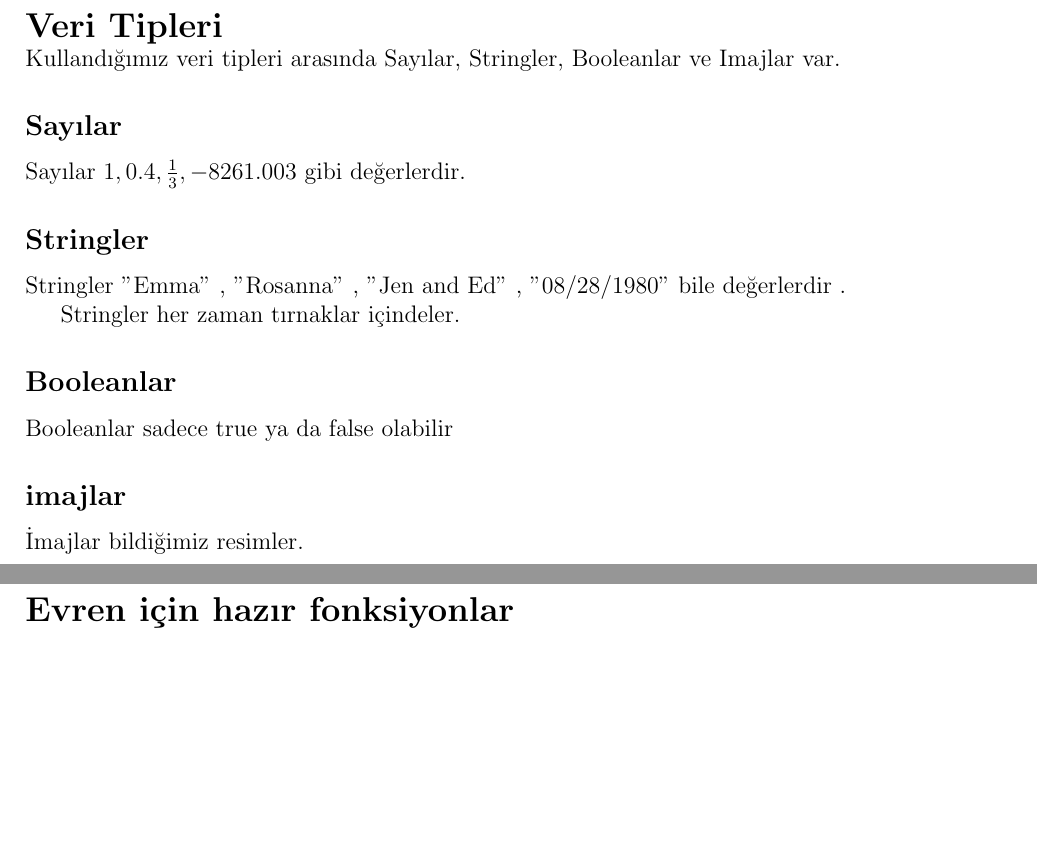
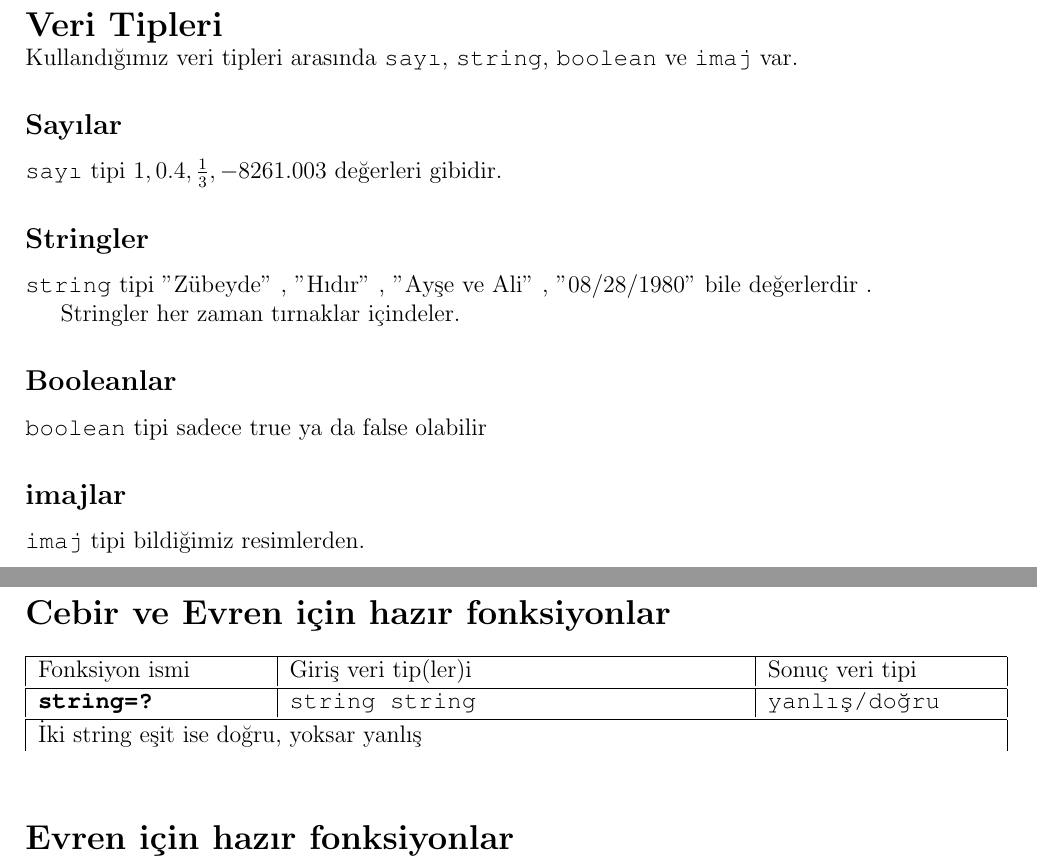
Before and after one commit to chrisstephenson/cebirveprogramlama-defter, a LaTeX document (cebir-ve-evren-defteri.tex): two parts of pages 12 and 101 of 101, joined at a grey line, cut so that both start at the same text, the shorter picture padded with empty space. Compiled offline with pdfLaTeX.

Commit message:
Veri tiplerin tanımları düzeldi

```diff
--- a/cebir-ve-evren-defteri.tex
+++ b/cebir-ve-evren-defteri.tex
@@ -353,23 +353,23 @@ Hedef (yakut) için koordinatlar:  & &  \\[4ex]
 \includegraphics[width=1\linewidth]{cebir-bolum-03-000.png}
 \newpage
 \noindent{\Large \bf Veri Tipleri}\\
-Kullandığımız veri tipleri arasında Sayılar, Stringler, Booleanlar ve Imajlar var.
+Kullandığımız veri tipleri arasında \texttt{sayı}, \texttt{string}, \texttt{boolean} ve \texttt{imaj} var.
 
 
 \subsection*{Sayılar}
-Sayılar
-$ 1 , 0.4 , \frac{1}{3} , -8261.003 $ gibi değerlerdir.
+\texttt{sayı} tipi
+$ 1 , 0.4 , \frac{1}{3} , -8261.003 $ değerleri gibidir.
 
 \subsection*{Stringler}
-Stringler "Emma" , "Rosanna" , "Jen and Ed" ,  "08/28/1980" bile değerlerdir .
+\texttt{string} tipi "Zübeyde" , "Hıdır" , "Ayşe ve Ali" ,  "08/28/1980" bile değerlerdir .
 
 Stringler her zaman tırnaklar içindeler.
 
 \subsection*{Booleanlar}
-Booleanlar sadece true ya da false olabilir
+\texttt{boolean} tipi sadece true ya da false olabilir
 
 \subsection*{imajlar}
-İmajlar bildiğimiz resimler.
+\texttt{imaj} tipi bildiğimiz resimlerden.
 
 
 %.
@@ -1279,6 +1279,14 @@ Veri yapı ismi&Veri tipi\\
 \tasarimtablosu{ }
 
 \newpage
+\section*{Cebir ve Evren  için hazır fonksiyonlar}
+\begin{tabular}{| p{4cm} | p{8cm} | p{4cm} |  }
+\hline
+Fonksiyon ismi&Giriş veri tip(ler)i&Sonuç veri tipi\\
+
+\end{tabular}
+
+\hazirfonkspec{string=?}{string string }{yanlış/doğru}{İki string eşit ise doğru, yoksar yanlış}
 \section*{Evren için hazır fonksiyonlar}
 \begin{tabular}{| p{4cm} | p{8cm} | p{4cm} |  }
 \hline
```
Also changed, not shown: cebir-ve-evren-defteri.tex (2 more changed lines).
